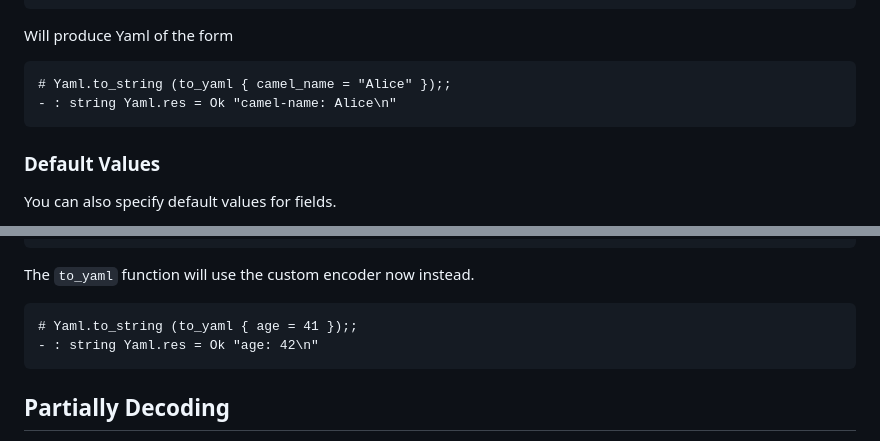
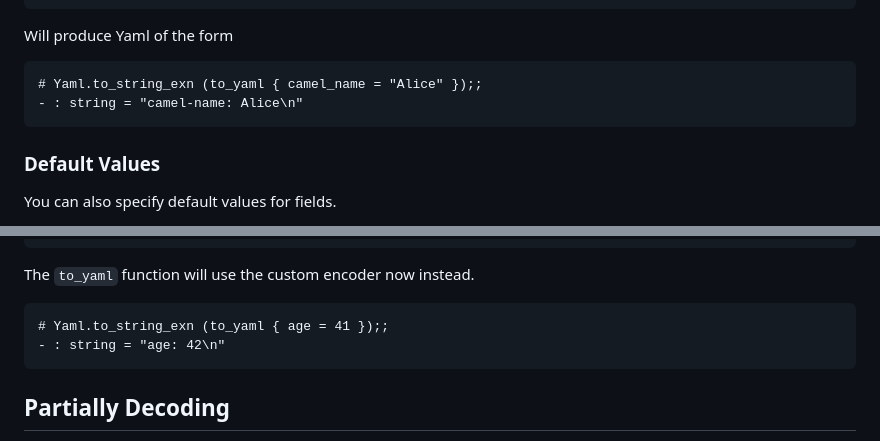
Before and after one commit to patricoferris/ppx_deriving_yaml, a Markdown page: README.md, 2 parts joined by grey strips. GitHub-like rendering.

Commit message:
Make README more portable

````diff
--- a/README.md
+++ b/README.md
@@ -82,8 +82,8 @@ type t = {
 Will produce Yaml of the form
 
 ```ocaml
-# Yaml.to_string (to_yaml { camel_name = "Alice" });;
-- : string Yaml.res = Ok "camel-name: Alice\n"
+# Yaml.to_string_exn (to_yaml { camel_name = "Alice" });;
+- : string = "camel-name: Alice\n"
 ```
 
 ### Default Values
@@ -118,8 +118,8 @@ type t = {
 The `to_yaml` function will use the custom encoder now instead.
 
 ```ocaml
-# Yaml.to_string (to_yaml { age = 41 });;
-- : string Yaml.res = Ok "age: 42\n"
+# Yaml.to_string_exn (to_yaml { age = 41 });;
+- : string = "age: 42\n"
 ```
 
 ## Partially Decoding
````
